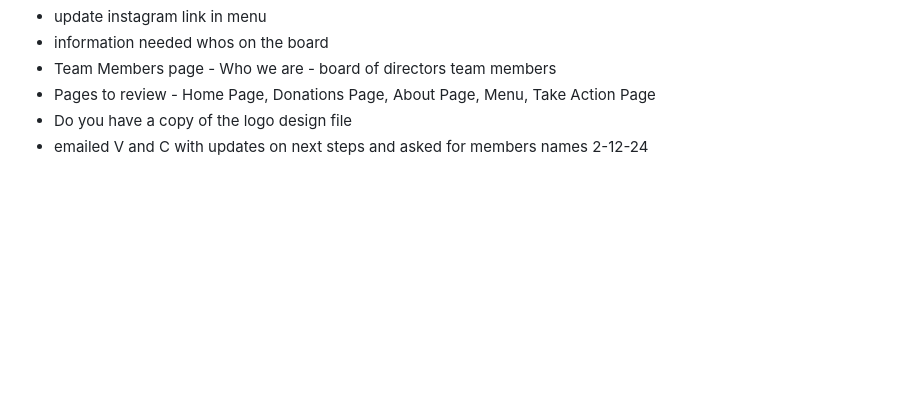
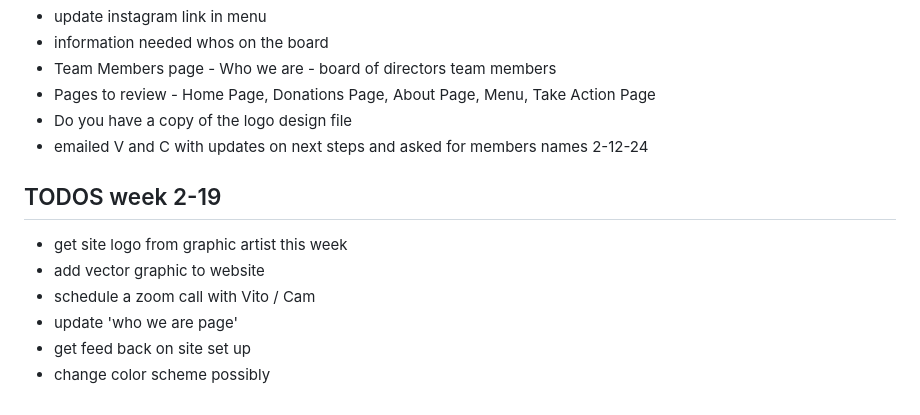
Before and after one commit to tektechnologies/SAFE-fracking-site, a Markdown page: Project-Planning/WixSetUp.md, the part around the change. Rendered like a GitHub page; blank space fills up the shorter version.

Commit message:
add to dos for this week

```diff
--- a/Project-Planning/WixSetUp.md
+++ b/Project-Planning/WixSetUp.md
@@ -116,3 +116,12 @@
 - Pages to review - Home Page, Donations Page, About Page, Menu, Take Action Page
 - Do you have a copy of the logo design file
 - emailed V and C with updates on next steps and asked for members names 2-12-24
+
+## TODOS week 2-19
+
+- get site logo from graphic artist this week
+- add vector graphic to website
+- schedule a zoom call with Vito / Cam
+- update 'who we are page'
+- get feed back on site set up
+- change color scheme possibly
```
